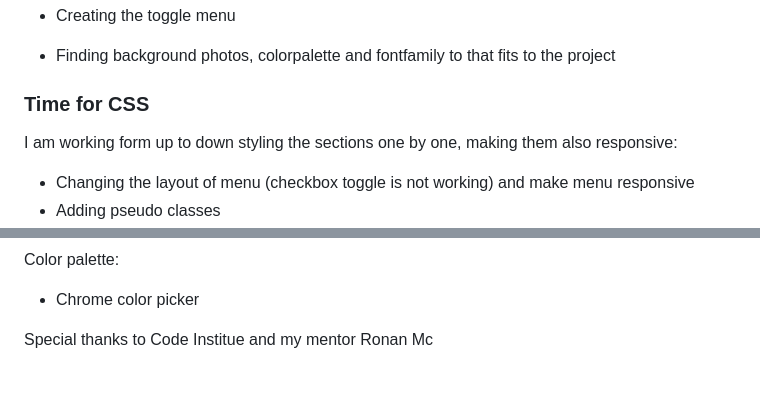
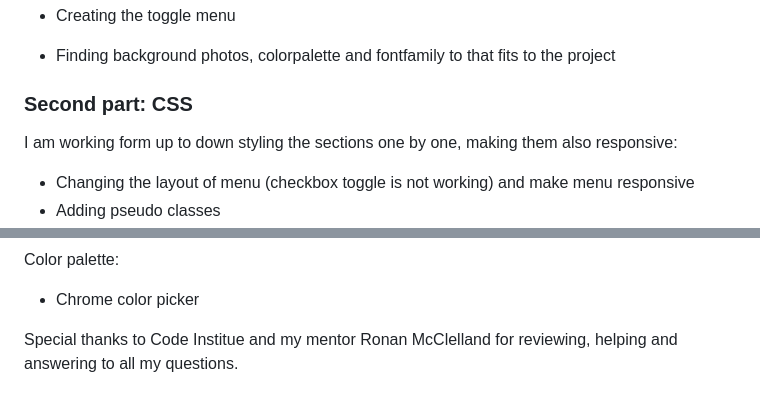
Before and after one commit to saroltah/Yoga-project, a Markdown page: README.md, 2 parts joined by grey strips. GitHub-like rendering.

```diff
--- a/README.md
+++ b/README.md
@@ -55,7 +55,7 @@ Shortly: The user sees what the website is about, then think about if they need
 
 - Finding background photos, colorpalette and fontfamily to that fits to the project
 
-### Time for CSS
+### Second part: CSS
 
 I am working form up to down styling the sections one by one, making them also responsive:
 
@@ -135,4 +149,4 @@ Color palette:
 
 - Chrome color picker
 
-Special thanks to Code Institue and my mentor Ronan Mc
+Special thanks to Code Institue and my mentor Ronan McClelland for reviewing, helping and answering to all my questions.
```
Also changed, not shown: other parts of README.md (+15 -1 lines).
